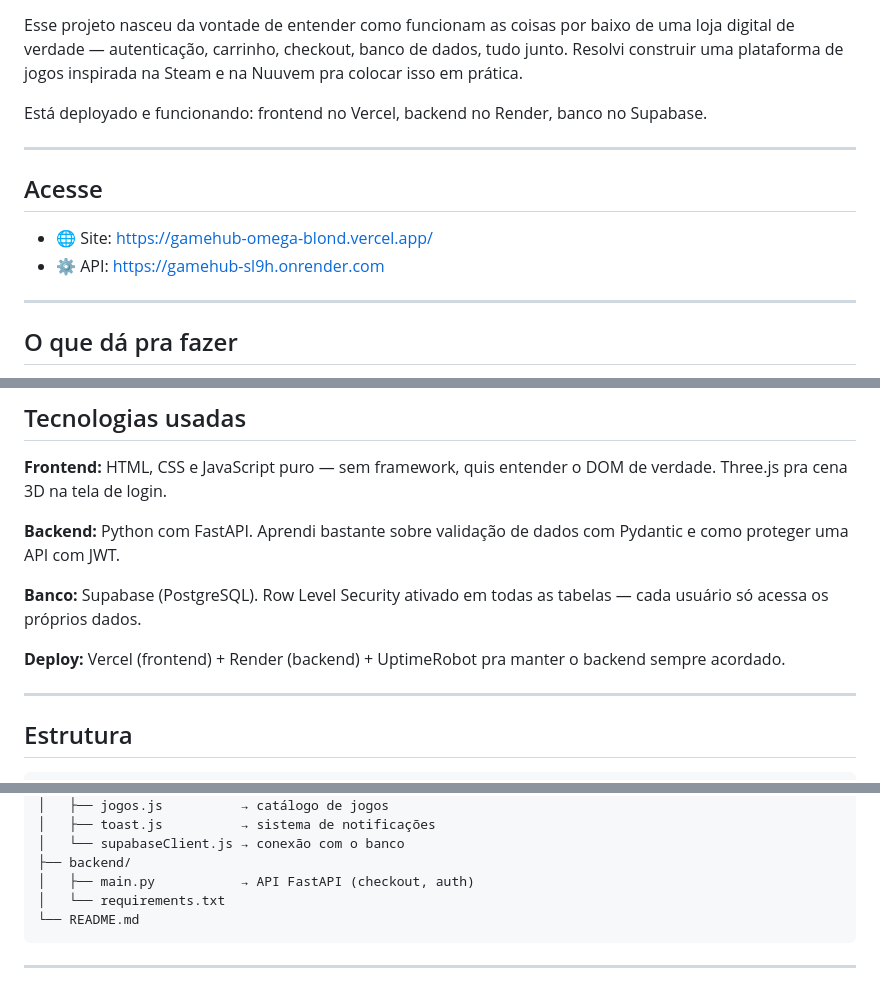
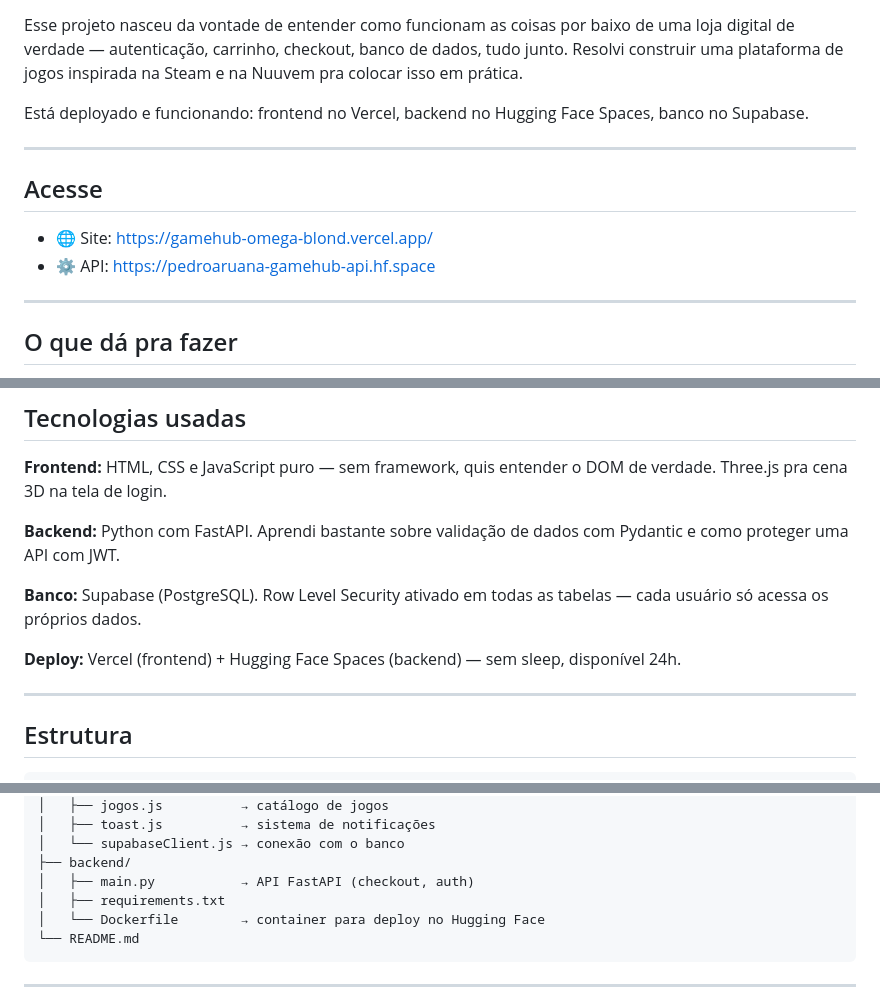
Before and after one commit to Pedroaruana/gamehub, a Markdown page: README.md, 3 parts joined by grey strips. GitHub-like rendering.

Commit message:
update readme com hugging face

````diff
--- a/README.md
+++ b/README.md
@@ -8,14 +9,14 @@
 
 Esse projeto nasceu da vontade de entender como funcionam as coisas por baixo de uma loja digital de verdade — autenticação, carrinho, checkout, banco de dados, tudo junto. Resolvi construir uma plataforma de jogos inspirada na Steam e na Nuuvem pra colocar isso em prática.
 
-Está deployado e funcionando: frontend no Vercel, backend no Render, banco no Supabase.
+Está deployado e funcionando: frontend no Vercel, backend no Hugging Face Spaces, banco no Supabase.
 
 ---
 
 ## Acesse
 
 - 🌐 Site: https://gamehub-omega-blond.vercel.app/
-- ⚙️ API: https://gamehub-sl9h.onrender.com
+- ⚙️ API: https://pedroaruana-gamehub-api.hf.space
 
 ---
 
@@ -38,7 +39,7 @@ Está deployado e funcionando: frontend no Vercel, backend no Render, banco no S
 
 **Banco:** Supabase (PostgreSQL). Row Level Security ativado em todas as tabelas — cada usuário só acessa os próprios dados.
 
-**Deploy:** Vercel (frontend) + Render (backend) + UptimeRobot pra manter o backend sempre acordado.
+**Deploy:** Vercel (frontend) + Hugging Face Spaces (backend) — sem sleep, disponível 24h.
 
 ---
 
@@ -60,7 +61,8 @@ gamehub/
 │   └── supabaseClient.js → conexão com o banco
 ├── backend/
 │   ├── main.py           → API FastAPI (checkout, auth)
-│   └── requirements.txt
+│   ├── requirements.txt
+│   └── Dockerfile        → container para deploy no Hugging Face
 └── README.md
 ```
 
````
Also changed, not shown: other parts of README.md (+2 -1 lines).
